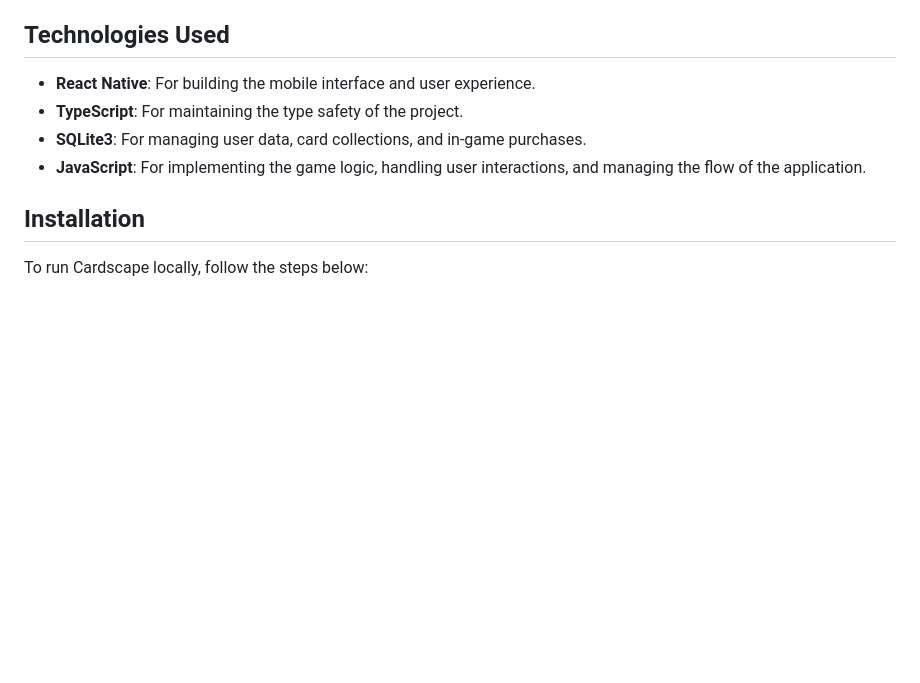
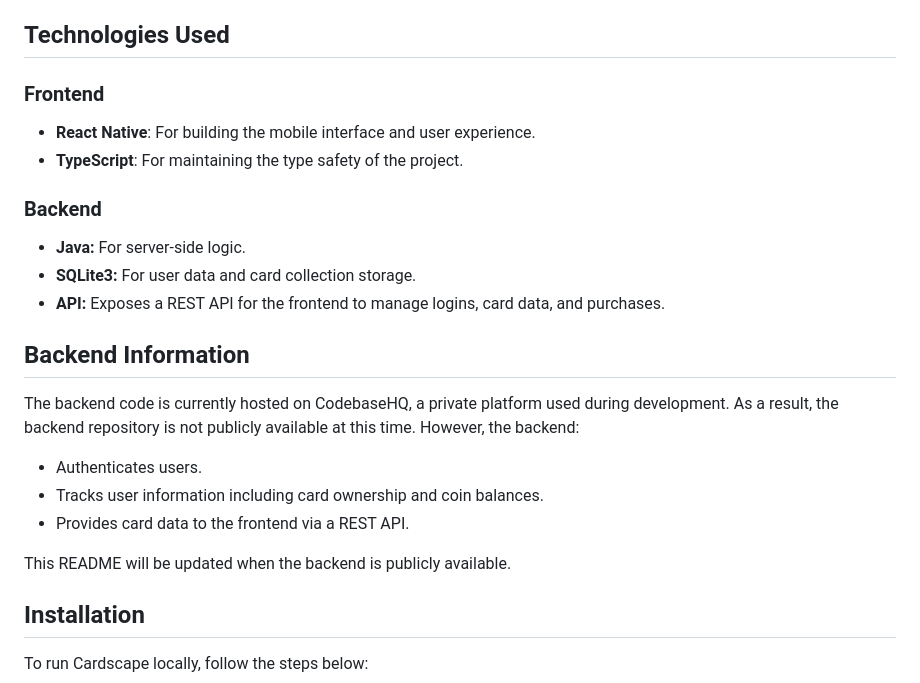
Before and after one commit to zoe-zentner/cardscape, a Markdown page: README.md, the part around the change. Drawn GitHub-style; blank space fills up the shorter version.

```diff
--- a/README.md
+++ b/README.md
@@ -19,10 +19,23 @@ Cardscape allows users to collect cards from various categories, manage their co
 
 ## Technologies Used
 
+### Frontend
 - **React Native**: For building the mobile interface and user experience.
 - **TypeScript**: For maintaining the type safety of the project.
-- **SQLite3**: For managing user data, card collections, and in-game purchases.
-- **JavaScript**: For implementing the game logic, handling user interactions, and managing the flow of the application.
+
+### Backend
+- **Java:** For server-side logic.
+- **SQLite3:** For user data and card collection storage.
+- **API:** Exposes a REST API for the frontend to manage logins, card data, and purchases.
+
+## Backend Information
+The backend code is currently hosted on CodebaseHQ, a private platform used during development. As a result, the backend repository is not publicly available at this time. However, the backend:
+
+- Authenticates users.
+- Tracks user information including card ownership and coin balances.
+- Provides card data to the frontend via a REST API.
+
+This README will be updated when the backend is publicly available.
 
 ## Installation
 
```
